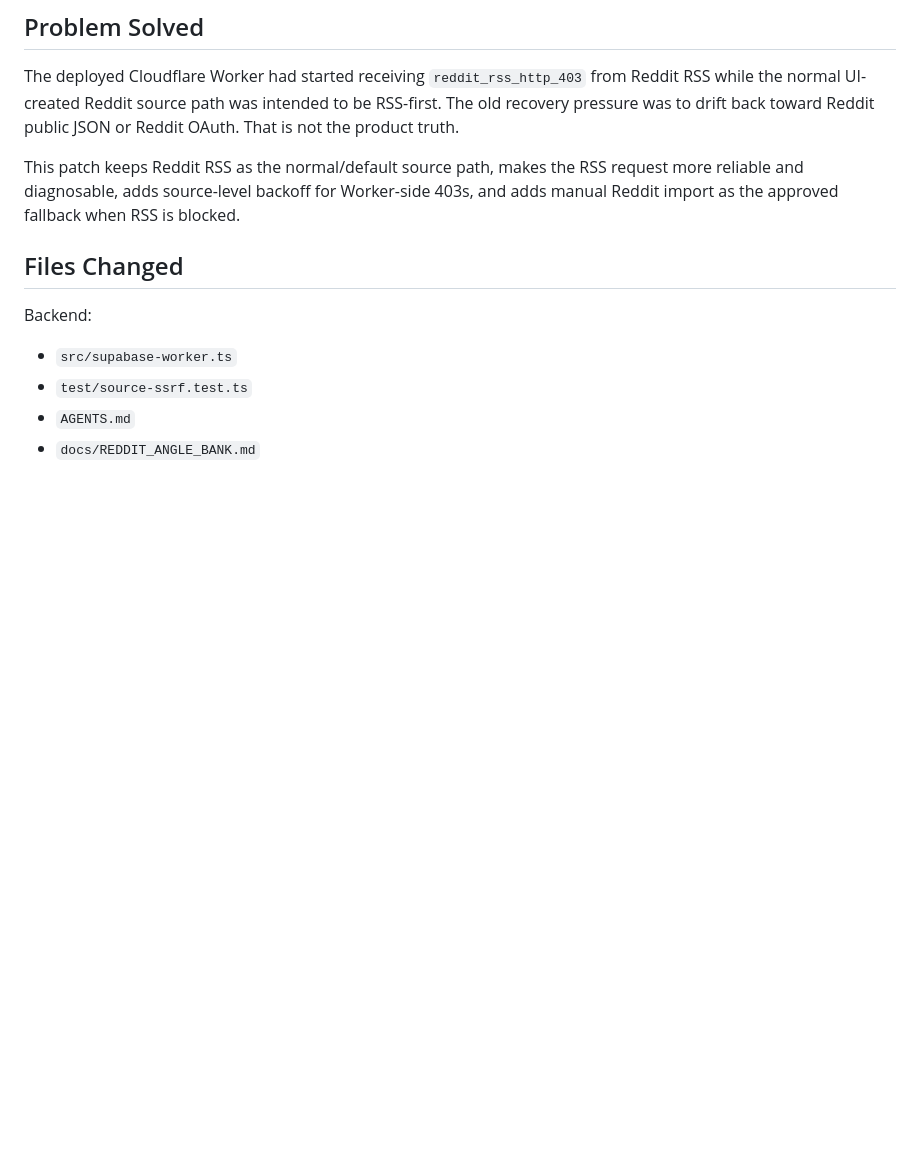
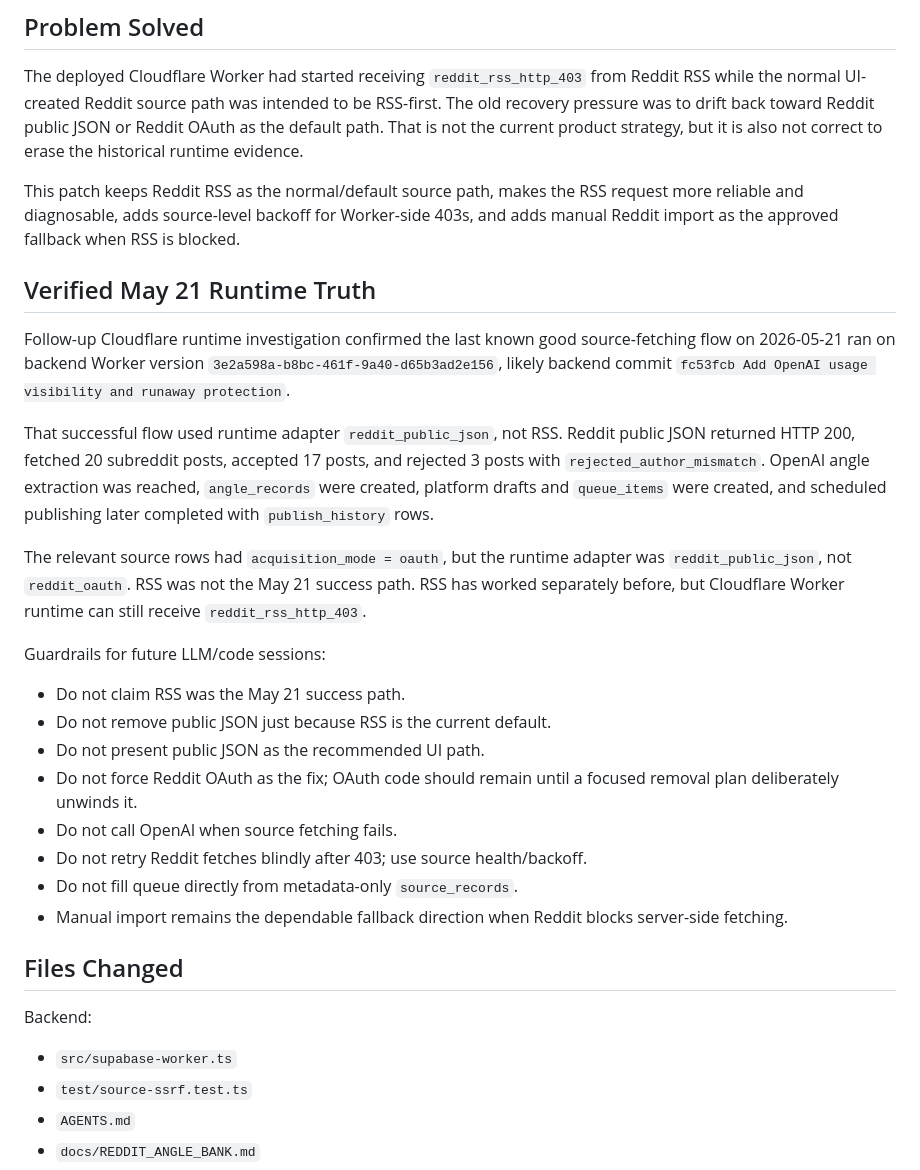
Before and after one commit to OneClickPostFactory/social-agents, a Markdown page: docs/REDDIT_RSS_RECOVERY_CHECKPOINT.md, the part around the change. Rendered like a GitHub page; blank space fills up the shorter version.

```diff
--- a/docs/REDDIT_RSS_RECOVERY_CHECKPOINT.md
+++ b/docs/REDDIT_RSS_RECOVERY_CHECKPOINT.md
@@ -7,11 +7,43 @@ Date: 2026-06-03
 The deployed Cloudflare Worker had started receiving `reddit_rss_http_403` from
 Reddit RSS while the normal UI-created Reddit source path was intended to be
 RSS-first. The old recovery pressure was to drift back toward Reddit public JSON
-or Reddit OAuth. That is not the product truth.
+or Reddit OAuth as the default path. That is not the current product strategy,
+but it is also not correct to erase the historical runtime evidence.
 
 This patch keeps Reddit RSS as the normal/default source path, makes the RSS
 request more reliable and diagnosable, adds source-level backoff for Worker-side
 403s, and adds manual Reddit import as the approved fallback when RSS is blocked.
+
+## Verified May 21 Runtime Truth
+
+Follow-up Cloudflare runtime investigation confirmed the last known good
+source-fetching flow on 2026-05-21 ran on backend Worker version
+`3e2a598a-b8bc-461f-9a40-d65b3ad2e156`, likely backend commit `fc53fcb Add
+OpenAI usage visibility and runaway protection`.
+
+That successful flow used runtime adapter `reddit_public_json`, not RSS. Reddit
+public JSON returned HTTP 200, fetched 20 subreddit posts, accepted 17 posts,
+and rejected 3 posts with `rejected_author_mismatch`. OpenAI angle extraction was
+reached, `angle_records` were created, platform drafts and `queue_items` were
+created, and scheduled publishing later completed with `publish_history` rows.
+
+The relevant source rows had `acquisition_mode = oauth`, but the runtime adapter
+was `reddit_public_json`, not `reddit_oauth`. RSS was not the May 21 success
+path. RSS has worked separately before, but Cloudflare Worker runtime can still
+receive `reddit_rss_http_403`.
+
+Guardrails for future LLM/code sessions:
+
+- Do not claim RSS was the May 21 success path.
+- Do not remove public JSON just because RSS is the current default.
+- Do not present public JSON as the recommended UI path.
+- Do not force Reddit OAuth as the fix; OAuth code should remain until a focused
+  removal plan deliberately unwinds it.
+- Do not call OpenAI when source fetching fails.
+- Do not retry Reddit fetches blindly after 403; use source health/backoff.
+- Do not fill queue directly from metadata-only `source_records`.
+- Manual import remains the dependable fallback direction when Reddit blocks
+  server-side fetching.
 
 ## Files Changed
 
```
Also changed, not shown: AGENTS.md (+2 -1 lines), docs/REDDIT_ANGLE_BANK.md (+43 -5 lines).
